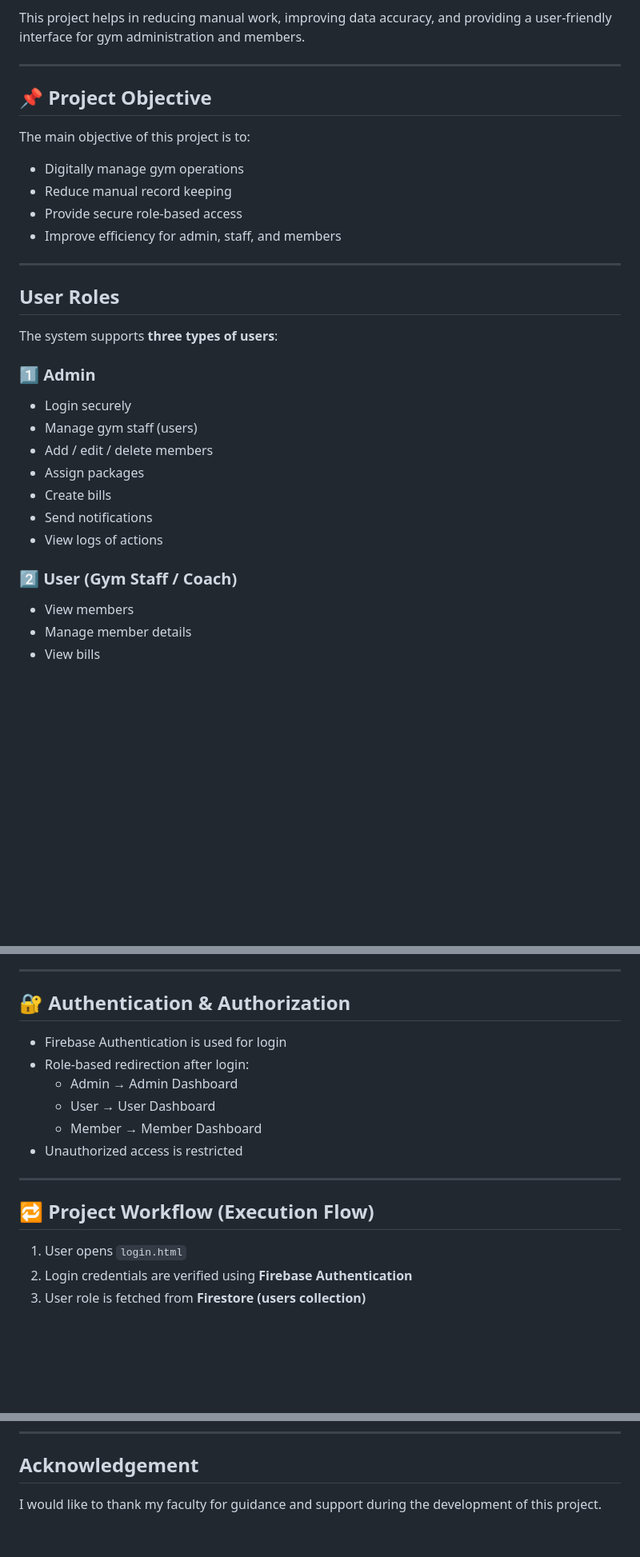
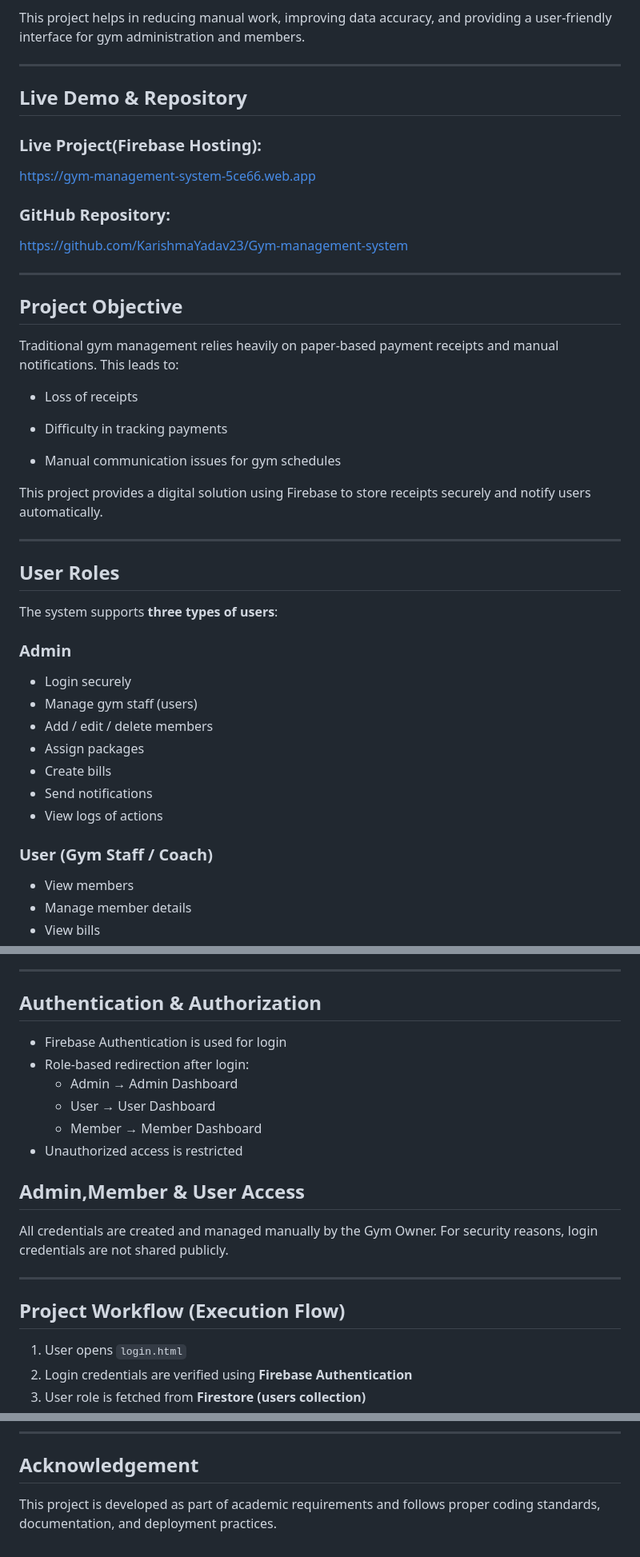
Before and after one commit to KarishmaYadav23/Gym-management-system, a Markdown page: README.md, 3 parts joined by grey strips. Shown at 80% size. Rendered like a GitHub page; blank space fills up the shorter version.

```diff
--- a/README.md
+++ b/README.md
@@ -13,14 +13,26 @@ This project helps in reducing manual work, improving data accuracy, and providi
 user-friendly interface for gym administration and members.
 
 ---
+## Live Demo & Repository
+### Live Project(Firebase Hosting):
+https://gym-management-system-5ce66.web.app
+### GitHub Repository:
+https://github.com/KarishmaYadav23/Gym-management-system
 
-## 📌 Project Objective
+---
 
-The main objective of this project is to:
-- Digitally manage gym operations
-- Reduce manual record keeping
-- Provide secure role-based access
-- Improve efficiency for admin, staff, and members
+## Project Objective
+
+Traditional gym management relies heavily on paper-based payment receipts and manual notifications.
+This leads to:
+
+- Loss of receipts
+
+- Difficulty in tracking payments
+
+- Manual communication issues for gym schedules
+
+This project provides a digital solution using Firebase to store receipts securely and notify users automatically.
 
 ---
 
@@ -28,7 +40,7 @@ The main objective of this project is to:
 
 The system supports **three types of users**:
 
-### 1️⃣ Admin
+### Admin
 - Login securely
 - Manage gym staff (users)
 - Add / edit / delete members
@@ -37,7 +49,7 @@ The system supports **three types of users**:
 - Send notifications
 - View logs of actions
 
-### 2️⃣ User (Gym Staff / Coach)
+###  User (Gym Staff / Coach)
 - View members
 - Manage member details
 - View bills
@@ -53,7 +65,7 @@ The system supports **three types of users**:
 
 ---
 
-## 🔐 Authentication & Authorization
+## Authentication & Authorization
 
 - Firebase Authentication is used for login
 - Role-based redirection after login:
@@ -61,10 +73,14 @@ The system supports **three types of users**:
   - User → User Dashboard
   - Member → Member Dashboard
 - Unauthorized access is restricted
+##  Admin,Member & User Access
+
+All credentials are created and managed manually by the Gym Owner.
+For security reasons, login credentials are not shared publicly.
 
 ---
 
-## 🔁 Project Workflow (Execution Flow)
+## Project Workflow (Execution Flow)
 
 1. User opens `login.html`
 2. Login credentials are verified using **Firebase Authentication**
@@ -208,4 +236,4 @@ Email:karishmayadav@gmail.com
 
 ## Acknowledgement
 
-I would like to thank my faculty for guidance and support during the development of this project.
+This project is developed as part of academic requirements and follows proper coding standards, documentation, and deployment practices.
```
Also changed, not shown: other parts of README.md (+17 -5 lines).
